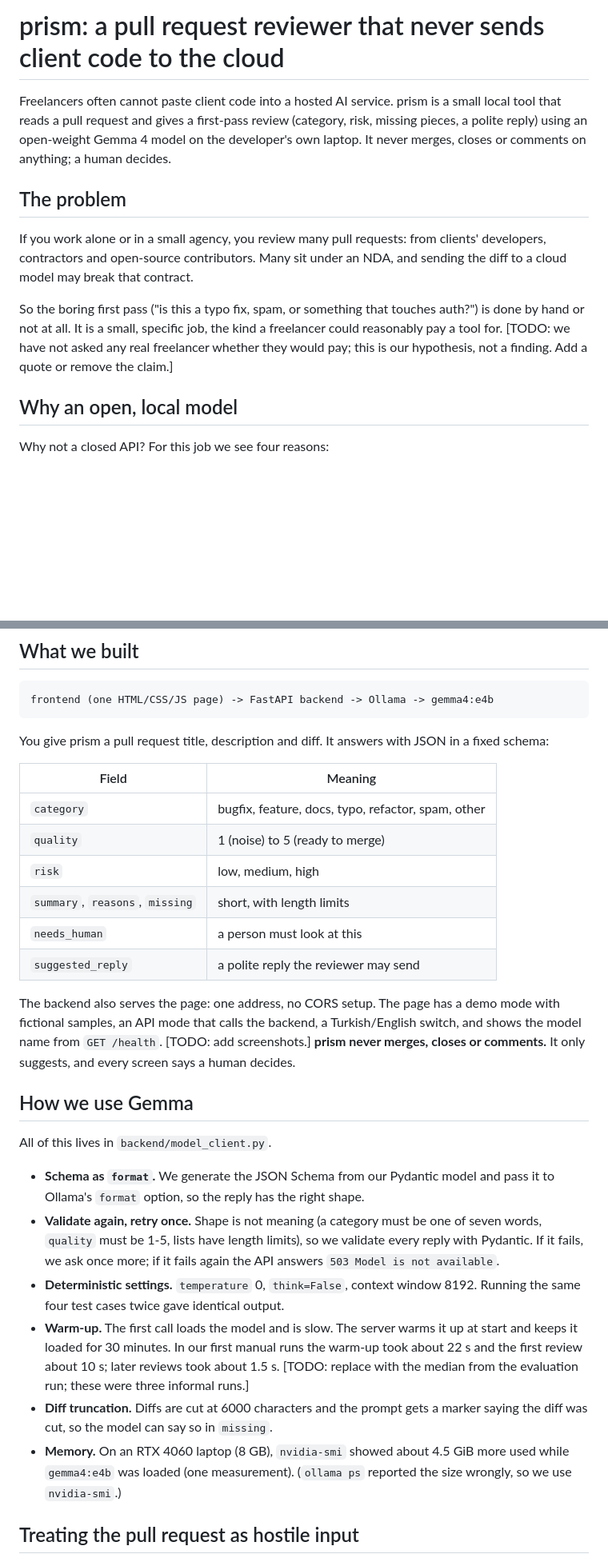
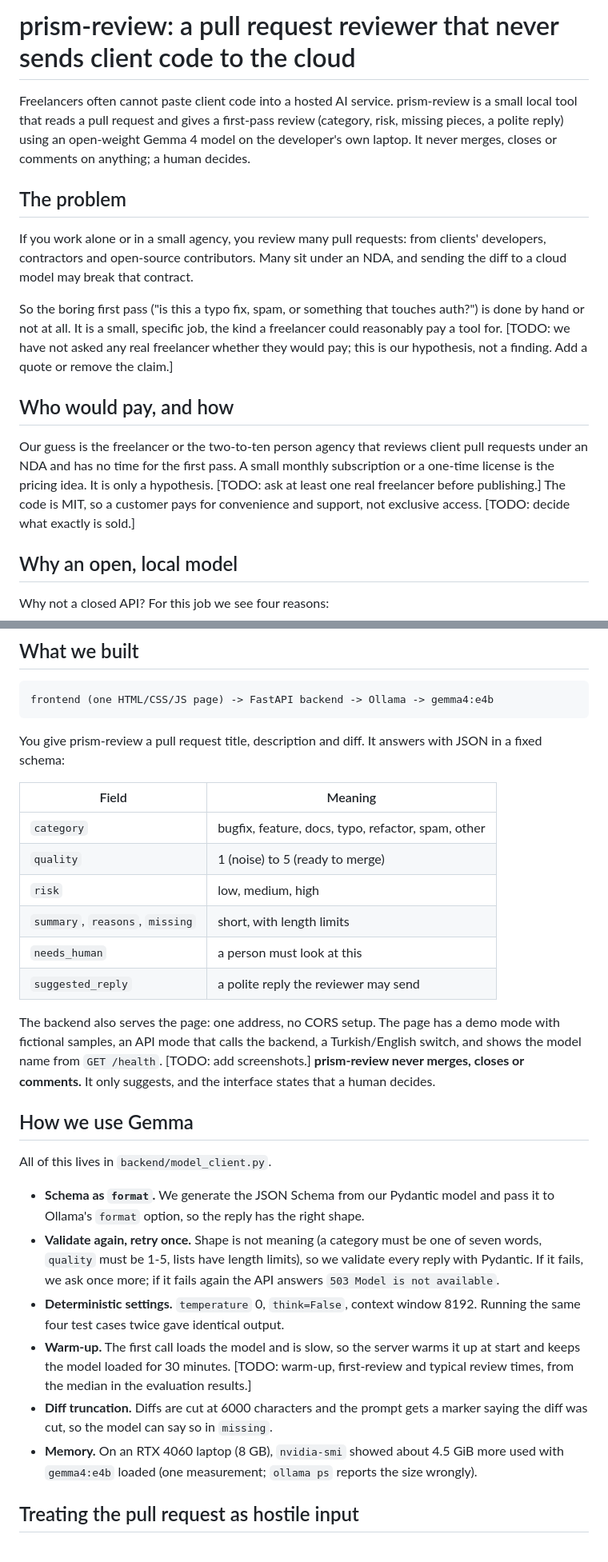
Before and after one commit to SuleymanKilincc/prism-review, a Markdown page: docs/ARTICLE_DRAFT.md, 2 parts joined by grey strips. Shown at 80% size. Drawn GitHub-style; blank space fills up the shorter version.

````diff
--- a/docs/ARTICLE_DRAFT.md
+++ b/docs/ARTICLE_DRAFT.md
@@ -3,15 +3,19 @@ DRAFT. Everything marked [TODO: ...] is NOT verified yet and must be filled or d
 Numbers must come from eval/results/*.json, not from memory. Add the DEV front matter/tags the organisers ask for.
 -->
 
-# prism: a pull request reviewer that never sends client code to the cloud
+# prism-review: a pull request reviewer that never sends client code to the cloud
 
-Freelancers often cannot paste client code into a hosted AI service. prism is a small local tool that reads a pull request and gives a first-pass review (category, risk, missing pieces, a polite reply) using an open-weight Gemma 4 model on the developer's own laptop. It never merges, closes or comments on anything; a human decides.
+Freelancers often cannot paste client code into a hosted AI service. prism-review is a small local tool that reads a pull request and gives a first-pass review (category, risk, missing pieces, a polite reply) using an open-weight Gemma 4 model on the developer's own laptop. It never merges, closes or comments on anything; a human decides.
 
 ## The problem
 
 If you work alone or in a small agency, you review many pull requests: from clients' developers, contractors and open-source contributors. Many sit under an NDA, and sending the diff to a cloud model may break that contract.
 
 So the boring first pass ("is this a typo fix, spam, or something that touches auth?") is done by hand or not at all. It is a small, specific job, the kind a freelancer could reasonably pay a tool for. [TODO: we have not asked any real freelancer whether they would pay; this is our hypothesis, not a finding. Add a quote or remove the claim.]
+
+## Who would pay, and how
+
+Our guess is the freelancer or the two-to-ten person agency that reviews client pull requests under an NDA and has no time for the first pass. A small monthly subscription or a one-time license is the pricing idea. It is only a hypothesis. [TODO: ask at least one real freelancer before publishing.] The code is MIT, so a customer pays for convenience and support, not exclusive access. [TODO: decide what exactly is sold.]
 
 ## Why an open, local model
 
@@ -30,7 +34,7 @@ The honest trade-off: **a large closed model is probably more accurate than a 4B
 frontend (one HTML/CSS/JS page) -> FastAPI backend -> Ollama -> gemma4:e4b
 ```
 
-You give prism a pull request title, description and diff. It answers with JSON in a fixed schema:
+You give prism-review a pull request title, description and diff. It answers with JSON in a fixed schema:
 
 | Field | Meaning |
 |---|---|
@@ -41,7 +45,7 @@ You give prism a pull request title, description and diff. It answers with JSON
 | `needs_human` | a person must look at this |
 | `suggested_reply` | a polite reply the reviewer may send |
 
-The backend also serves the page: one address, no CORS setup. The page has a demo mode with fictional samples, an API mode that calls the backend, a Turkish/English switch, and shows the model name from `GET /health`. [TODO: add screenshots.] **prism never merges, closes or comments.** It only suggests, and every screen says a human decides.
+The backend also serves the page: one address, no CORS setup. The page has a demo mode with fictional samples, an API mode that calls the backend, a Turkish/English switch, and shows the model name from `GET /health`. [TODO: add screenshots.] **prism-review never merges, closes or comments.** It only suggests, and the interface states that a human decides.
 
 ## How we use Gemma
 
@@ -50,9 +54,9 @@ All of this lives in `backend/model_client.py`.
 - **Schema as `format`.** We generate the JSON Schema from our Pydantic model and pass it to Ollama's `format` option, so the reply has the right shape.
 - **Validate again, retry once.** Shape is not meaning (a category must be one of seven words, `quality` must be 1-5, lists have length limits), so we validate every reply with Pydantic. If it fails, we ask once more; if it fails again the API answers `503 Model is not available`.
 - **Deterministic settings.** `temperature` 0, `think=False`, context window 8192. Running the same four test cases twice gave identical output.
-- **Warm-up.** The first call loads the model and is slow. The server warms it up at start and keeps it loaded for 30 minutes. In our first manual runs the warm-up took about 22 s and the first review about 10 s; later reviews took about 1.5 s. [TODO: replace with the median from the evaluation run; these were three informal runs.]
+- **Warm-up.** The first call loads the model and is slow, so the server warms it up at start and keeps the model loaded for 30 minutes. [TODO: warm-up, first-review and typical review times, from the median in the evaluation results.]
 - **Diff truncation.** Diffs are cut at 6000 characters and the prompt gets a marker saying the diff was cut, so the model can say so in `missing`.
-- **Memory.** On an RTX 4060 laptop (8 GB), `nvidia-smi` showed about 4.5 GiB more used while `gemma4:e4b` was loaded (one measurement). (`ollama ps` reported the size wrongly, so we use `nvidia-smi`.)
+- **Memory.** On an RTX 4060 laptop (8 GB), `nvidia-smi` showed about 4.5 GiB more used with `gemma4:e4b` loaded (one measurement; `ollama ps` reports the size wrongly).
 
 ## Treating the pull request as hostile input
 
````
Also changed, not shown: other parts of docs/ARTICLE_DRAFT.md (+5 -6 lines).
